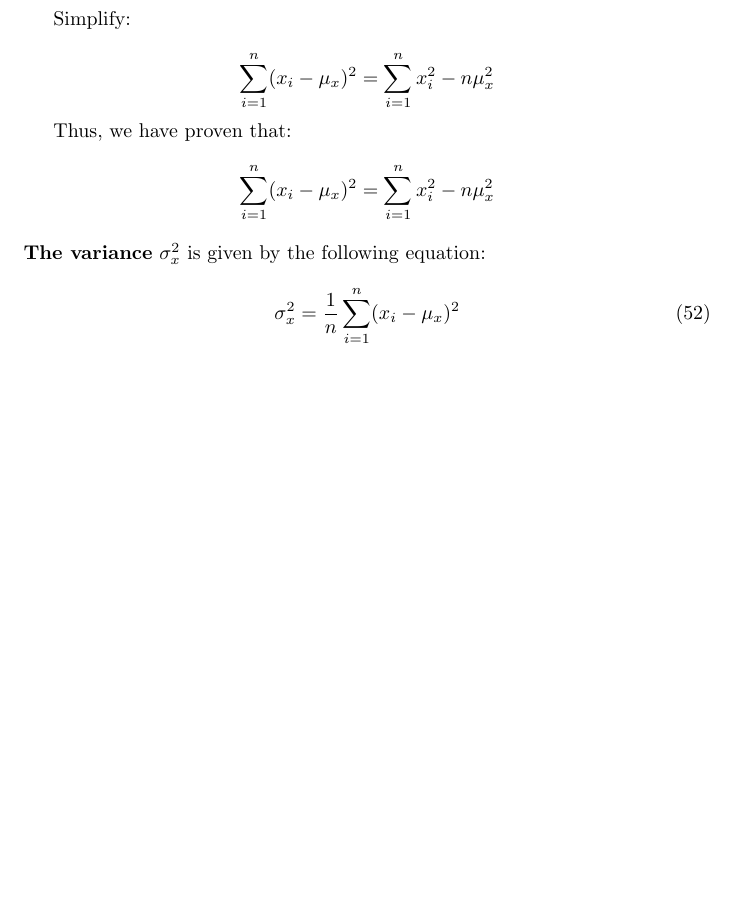
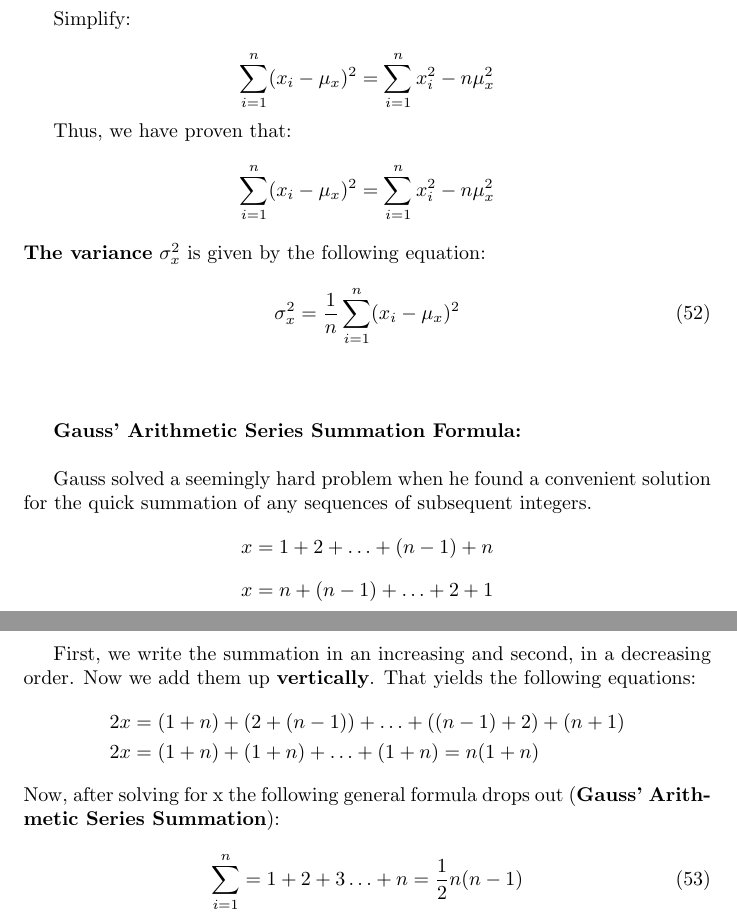
Before and after one commit to galamboslajos/Mathematics-for-Economics-I., a LaTeX document (main.tex): part of page 12 of 12 before the commit and two parts of pages 12 and 13 of 13 after it, the two joined at a grey line, cut so that both start at the same text, the shorter picture padded with empty space. Compiled offline with pdfLaTeX.

Commit message:
Gauss Series Summation

```diff
--- a/main.tex
+++ b/main.tex
@@ -547,5 +547,27 @@ Thus, we have proven that:
     \sigma_x^2 = \frac{1}{n} \sum_{i=1}^{n} (x_i - \mu_x)^2
 \end{equation}
 
+\vspace{1cm}
+
+\textbf{Gauss' Arithmetic Series Summation Formula:}\\
+
+Gauss solved a seemingly hard problem when he found a convenient solution for the quick summation of any sequences of subsequent integers.
+\[
+x = 1 + 2 + \ldots + (n - 1) + n
+\]
+\[
+x = n + (n - 1) + \ldots + 2 + 1
+\]
+
+First, we write the summation in an increasing and second, in a decreasing order. Now we add them up \textbf{vertically}. That yields the following equations:
+\begin{align*}
+2x &= (1+n) + (2+(n-1)) + \ldots + ((n-1)+2) + (n+1) \\
+2x &= (1 + n) + (1 + n) + \ldots + (1 + n) = n(1 + n)
+\end{align*}
+Now, after solving for x the following general formula drops out (\textbf{Gauss' Arithmetic Series Summation}):
+\begin{equation}
+    \sum_{i=1}^{n} = 1 + 2 + 3 \ldots + n = \frac{1}{2}n(n - 1)
+\end{equation}
+
 
 \end{document}
```
